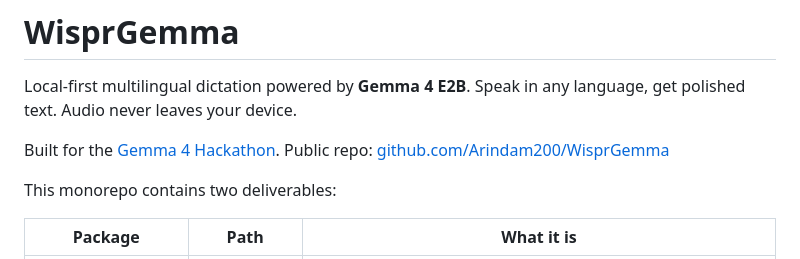
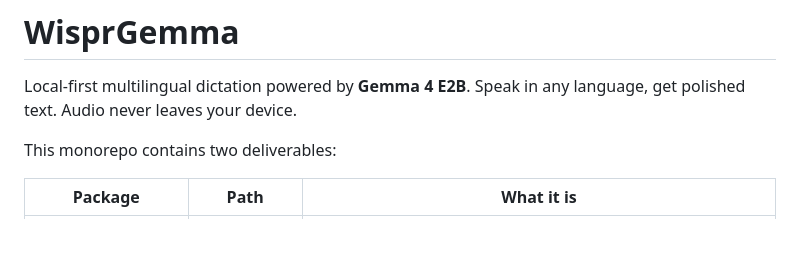
Before and after one commit to Arindam200/WisprGemma, a Markdown page: README.md, the part around the change. Drawn GitHub-style; blank space fills up the shorter version.

Commit message:
update: readme

```diff
--- a/README.md
+++ b/README.md
@@ -4,7 +4,7 @@
 
 Local-first multilingual dictation powered by **Gemma 4 E2B**. Speak in any language, get polished text. Audio never leaves your device.
 
-Built for the [Gemma 4 Hackathon](https://www.kaggle.com/competitions/gemma-4-hackathon). Public repo: [github.com/Arindam200/WisprGemma](https://github.com/Arindam200/WisprGemma)
+
 
 This monorepo contains two deliverables:
 
```
